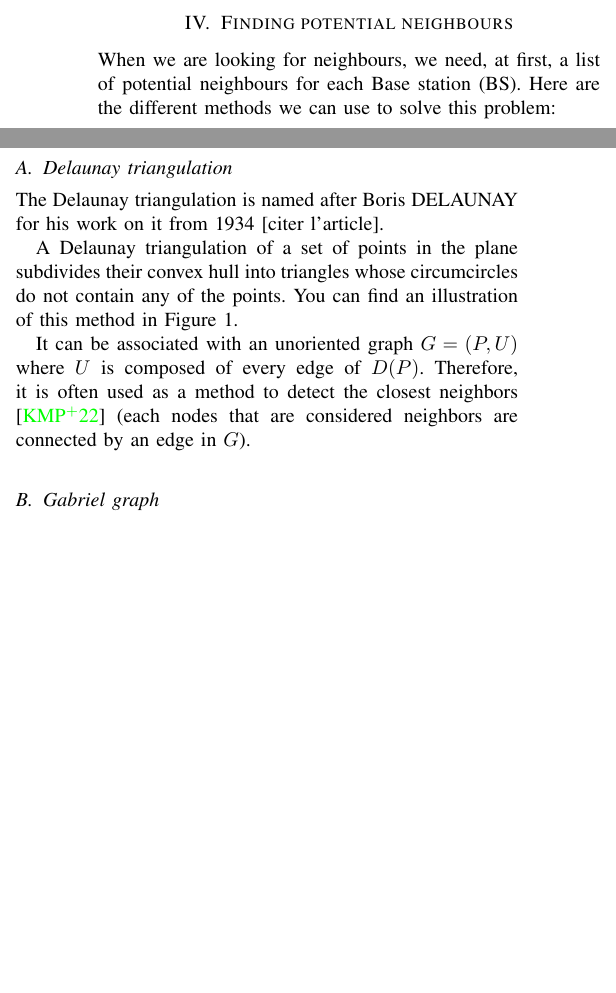
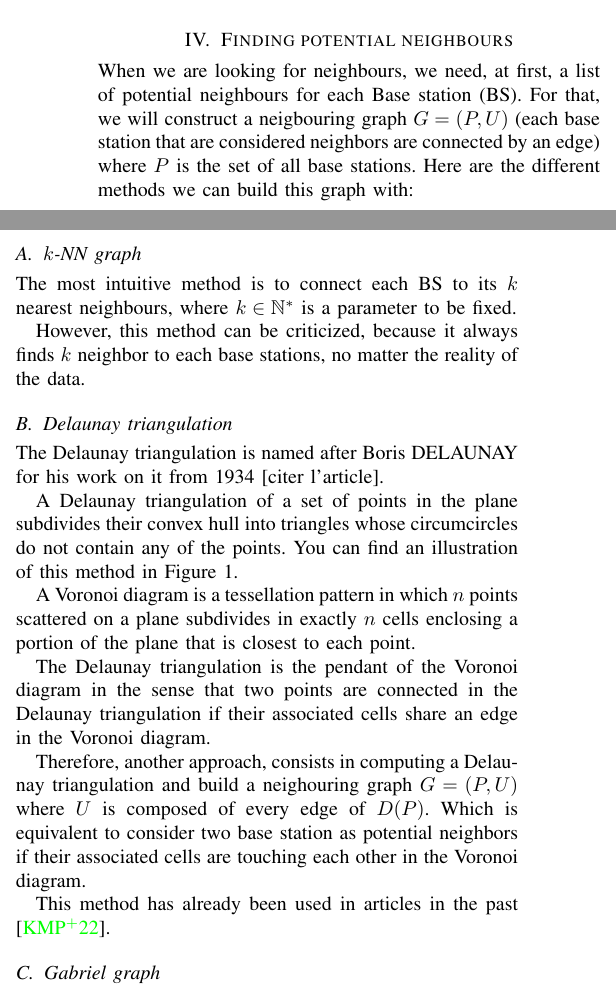
Before and after one commit to pmehaud/article_intership_cvut_24, a LaTeX paper (article.tex): two parts of the columns of page 1 of 3, joined at a grey line, cut so that both start at the same text, the shorter picture padded with empty space. Compiled offline with pdfLaTeX; a missing font is replaced by an installed copy or a similar font; a LaTeX package or settings file that is missing is left out.

Commit message:
Changing potential neighbours organisation

```diff
--- a/article.tex
+++ b/article.tex
@@ -98,7 +98,16 @@
 
 \section{Finding potential neighbours}
 \noindent When we are looking for neighbours, we need, at first, a list of potential neighbours for each \acrfull{bs}.
-Here are the different methods we can use to solve this problem:
+For that, we will construct a neigbouring graph $G = (P, U)$ (each base station that are considered neighbors are
+connected by an edge) where $P$ is the set of all base stations.
+Here are the different methods we can build this graph with:
+
+\subsection{$k$-NN graph}
+\noindent The most intuitive method is to connect each \acrshort{bs} to its $k$ nearest neighbours, where $k \in \mathbb{N}^*$
+is a parameter to be fixed.
+
+However, this method can be criticized, because it always finds $k$ neighbor to each base stations, no matter the reality of the
+data.
 
 \subsection{Delaunay triangulation}
 \noindent The Delaunay triangulation is named after Boris DELAUNAY for his work on it from 1934 [citer l'article].
@@ -106,9 +115,17 @@ Here are the different methods we can use to solve this problem:
 A Delaunay triangulation of a set of points in the plane subdivides their convex hull into triangles whose circumcircles
 do not contain any of the points. You can find an illustration of this method in Figure~\ref{del_tri}.
 
-It can be associated with an unoriented graph $G = (P, U)$ where $U$ is composed of every edge of $D(P)$.
-Therefore, it is often used as a method to detect the closest neighbors \cite{delaunay_neighbor} (each nodes that are considered neighbors are
-connected by an edge in $G$).
+A Voronoi diagram is a tessellation pattern in which $n$ points scattered on a plane subdivides in
+exactly $n$ cells enclosing a portion of the plane that is closest to each point.
+
+The Delaunay triangulation is the pendant of the Voronoi diagram in the sense that two points are connected in the
+Delaunay triangulation if their associated cells share an edge in the Voronoi diagram.
+
+Therefore, another approach, consists in computing a Delaunay triangulation and build a neighouring graph $G = (P, U)$ where $U$
+is composed of every edge of $D(P)$. Which is equivalent to consider two base station as potential neighbors if their associated
+cells are touching each other in the Voronoi diagram.
+
+This method has already been used in articles in the past \cite{delaunay_neighbor}.
 
 
 \begin{figure}[!t]
```
Also changed, not shown: article.tex (7 more changed lines).
